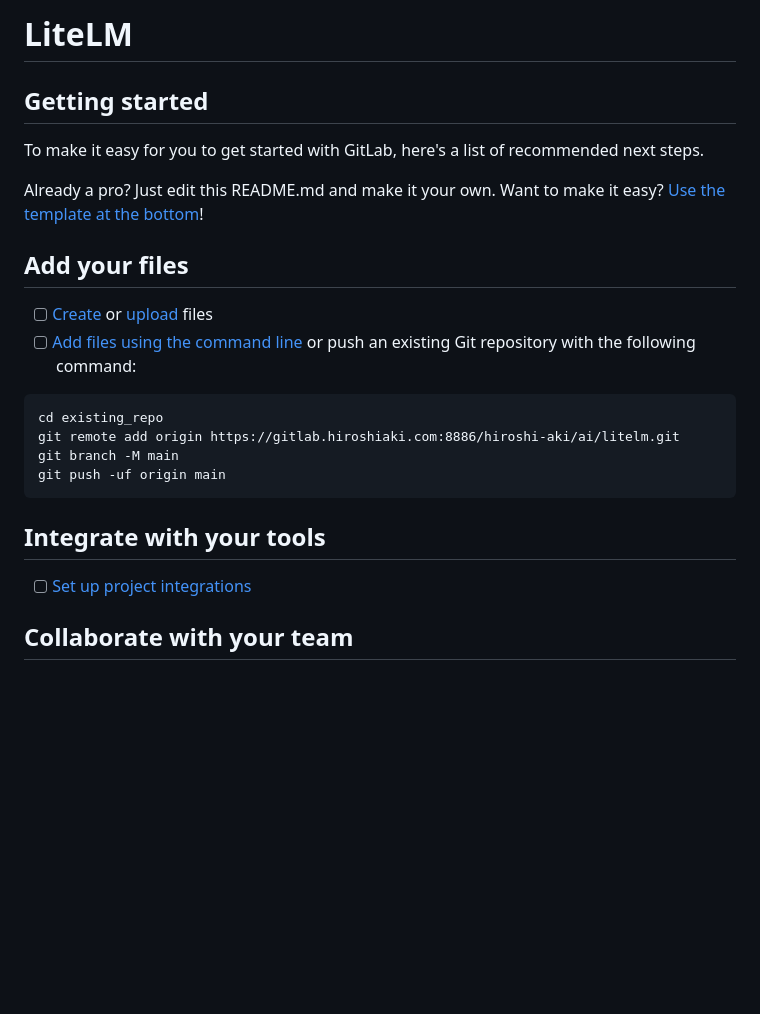
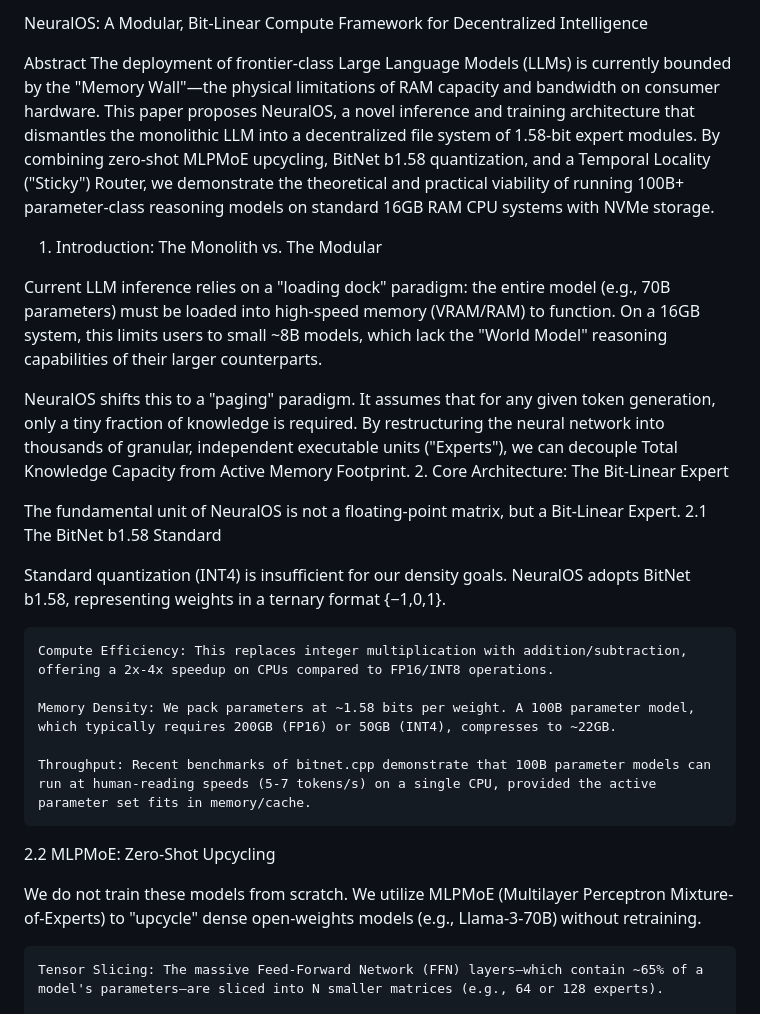
Before and after one commit to rahmanazhar/NeuralOS, a Markdown page: README.md, the part around one of its changes. Drawn GitHub-style; blank space fills up the shorter version.

````diff
--- a/README.md
+++ b/README.md
@@ -1,28 +1,28 @@
-# LiteLM
+NeuralOS: A Modular, Bit-Linear Compute Framework for Decentralized Intelligence
 
+Abstract
+The deployment of frontier-class Large Language Models (LLMs) is currently bounded by the "Memory Wall"—the physical limitations of RAM capacity and bandwidth on consumer hardware. This paper proposes NeuralOS, a novel inference and training architecture that dismantles the monolithic LLM into a decentralized file system of 1.58-bit expert modules. By combining zero-shot MLPMoE upcycling, BitNet b1.58 quantization, and a Temporal Locality ("Sticky") Router, we demonstrate the theoretical and practical viability of running 100B+ parameter-class reasoning models on standard 16GB RAM CPU systems with NVMe storage.
+1. Introduction: The Monolith vs. The Modular
 
+Current LLM inference relies on a "loading dock" paradigm: the entire model (e.g., 70B parameters) must be loaded into high-speed memory (VRAM/RAM) to function. On a 16GB system, this limits users to small ~8B models, which lack the "World Model" reasoning capabilities of their larger counterparts.
 
-## Getting started
+NeuralOS shifts this to a "paging" paradigm. It assumes that for any given token generation, only a tiny fraction of knowledge is required. By restructuring the neural network into thousands of granular, independent executable units ("Experts"), we can decouple Total Knowledge Capacity from Active Memory Footprint.
+2. Core Architecture: The Bit-Linear Expert
 
-To make it easy for you to get started with GitLab, here's a list of recommended next steps.
+The fundamental unit of NeuralOS is not a floating-point matrix, but a Bit-Linear Expert.
+2.1 The BitNet b1.58 Standard
 
-Already a pro? Just edit this README.md and make it your own. Want to make it easy? [Use the template at the bottom](#editing-this-readme)!
+Standard quantization (INT4) is insufficient for our density goals. NeuralOS adopts BitNet b1.58, representing weights in a ternary format {−1,0,1}.
 
-## Add your files
+    Compute Efficiency: This replaces integer multiplication with addition/subtraction, offering a 2x-4x speedup on CPUs compared to FP16/INT8 operations.
 
-- [ ] [Create](https://docs.gitlab.com/ee/user/project/repository/web_editor.html#create-a-file) or [upload](https://docs.gitlab.com/ee/user/project/repository/web_editor.html#upload-a-file) files
-- [ ] [Add files using the command line](https://docs.gitlab.com/topics/git/add_files/#add-files-to-a-git-repository) or push an existing Git repository with the following command:
+    Memory Density: We pack parameters at ~1.58 bits per weight. A 100B parameter model, which typically requires 200GB (FP16) or 50GB (INT4), compresses to ~22GB.
 
-```
-cd existing_repo
-git remote add origin https://gitlab.hiroshiaki.com:8886/hiroshi-aki/ai/litelm.git
-git branch -M main
-git push -uf origin main
-```
+    Throughput: Recent benchmarks of bitnet.cpp demonstrate that 100B parameter models can run at human-reading speeds (5-7 tokens/s) on a single CPU, provided the active parameter set fits in memory/cache.
 
-## Integrate with your tools
+2.2 MLPMoE: Zero-Shot Upcycling
 
-- [ ] [Set up project integrations](https://gitlab.hiroshiaki.com:8886/hiroshi-aki/ai/litelm/-/settings/integrations)
+We do not train these models from scratch. We utilize MLPMoE (Multilayer Perceptron Mixture-of-Experts) to "upcycle" dense open-weights models (e.g., Llama-3-70B) without retraining.
 
-## Collaborate with your team
+    Tensor Slicing: The massive Feed-Forward Network (FFN) layers—which contain ~65% of a model's parameters—are sliced into N smaller matrices (e.g., 64 or 128 experts).
 
````
Also changed, not shown: other parts of README.md (+87 -43 lines).
